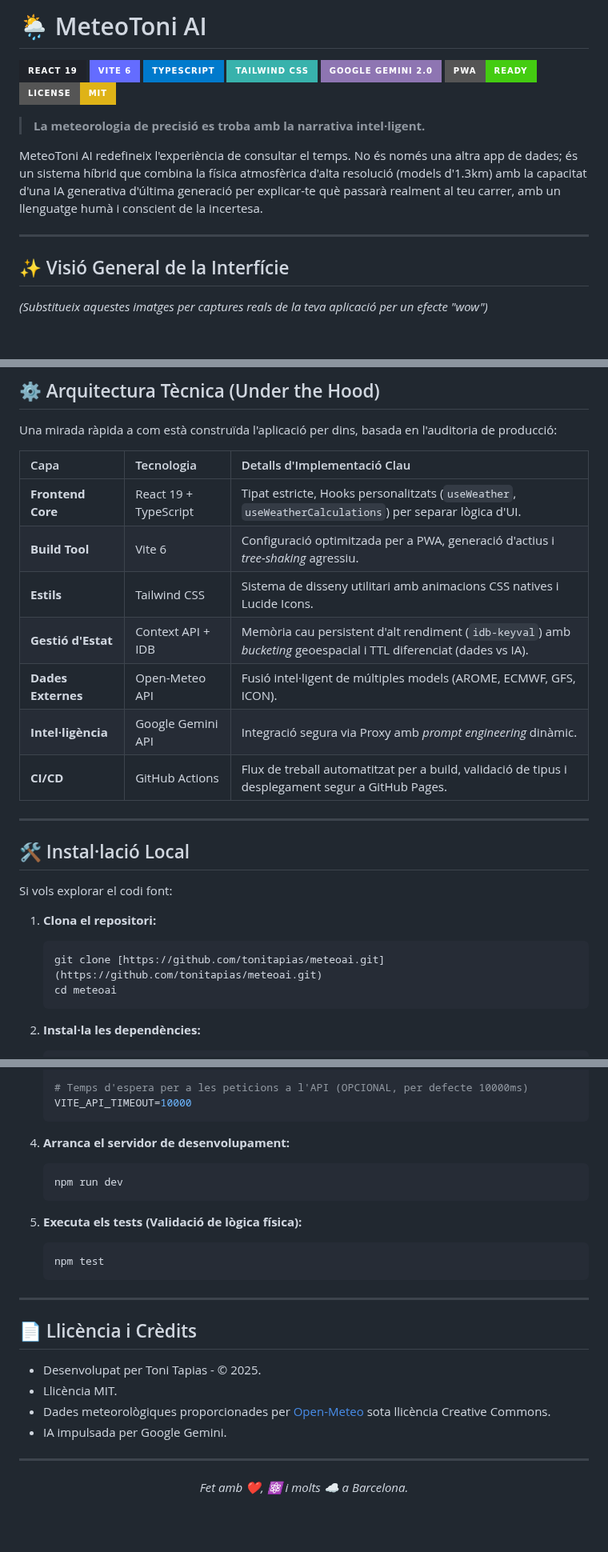
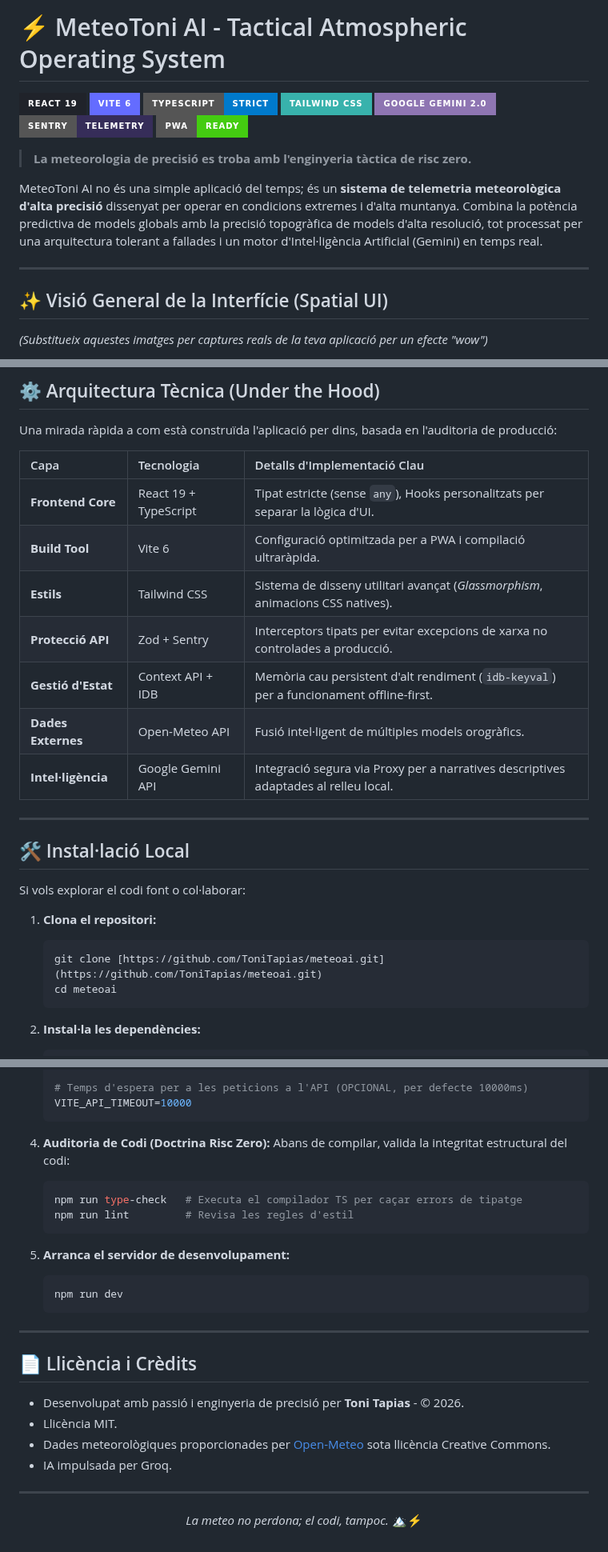
Before and after one commit to tonitapias/meteoai, a Markdown page: README.md, 3 parts joined by grey strips. Shown at 80% size. Drawn GitHub-style; badges without logos; blank space fills up the shorter version.

````diff
--- a/README.md
+++ b/README.md
@@ -1,20 +1,20 @@
-# 🌦️ MeteoToni AI
+# ⚡ MeteoToni AI - Tactical Atmospheric Operating System
 
 [![React](https://img.shields.io/badge/React_19-20232A?style=for-the-badge&logo=react&logoColor=61DAFB)](https://reactjs.org/)
 [![Vite](https://img.shields.io/badge/Vite_6-646CFF?style=for-the-badge&logo=vite&logoColor=white)](https://vitejs.dev/)
-[![TypeScript](https://img.shields.io/badge/TypeScript-007ACC?style=for-the-badge&logo=typescript&logoColor=white)](https://www.typescriptlang.org/)
+[![TypeScript](https://img.shields.io/badge/TypeScript-Strict-007ACC?style=for-the-badge&logo=typescript&logoColor=white)](https://www.typescriptlang.org/)
 [![Tailwind CSS](https://img.shields.io/badge/Tailwind_CSS-38B2AC?style=for-the-badge&logo=tailwind-css&logoColor=white)](https://tailwindcss.com/)
 [![Gemini AI](https://img.shields.io/badge/Google_Gemini_2.0-8E75B2?style=for-the-badge&logo=googlebard&logoColor=white)](https://deepmind.google/technologies/gemini/)
+[![Sentry](https://img.shields.io/badge/Sentry-Telemetry-362D59?style=for-the-badge&logo=sentry&logoColor=white)]()
 [![PWA Ready](https://img.shields.io/badge/PWA-Ready-success?style=for-the-badge&logo=pwa&logoColor=white)]()
-[![License: MIT](https://img.shields.io/badge/License-MIT-yellow.svg?style=for-the-badge)](https://opensource.org/licenses/MIT)
 
-> **La meteorologia de precisió es troba amb la narrativa intel·ligent.**
+> **La meteorologia de precisió es troba amb l'enginyeria tàctica de risc zero.**
 
-MeteoToni AI redefineix l'experiència de consultar el temps. No és només una altra app de dades; és un sistema híbrid que combina la física atmosfèrica d'alta resolució (models d'1.3km) amb la capacitat d'una IA generativa d'última generació per explicar-te què passarà realment al teu carrer, amb un llenguatge humà i conscient de la incertesa.
+MeteoToni AI no és una simple aplicació del temps; és un **sistema de telemetria meteorològica d'alta precisió** dissenyat per operar en condicions extremes i d'alta muntanya. Combina la potència predictiva de models globals amb la precisió topogràfica de models d'alta resolució, tot processat per una arquitectura tolerant a fallades i un motor d'Intel·ligència Artificial (Gemini) en temps real.
 
 ---
 
-## ✨ Visió General de la Interfície
+## ✨ Visió General de la Interfície (Spatial UI)
 
 *(Substitueix aquestes imatges per captures reals de la teva aplicació per un efecte "wow")*
 
@@ -63,23 +64,23 @@ Una mirada ràpida a com està construïda l'aplicació per dins, basada en l'au
 
 | Capa | Tecnologia | Detalls d'Implementació Clau |
 | :--- | :--- | :--- |
-| **Frontend Core** | React 19 + TypeScript | Tipat estricte, Hooks personalitzats (`useWeather`, `useWeatherCalculations`) per separar lògica d'UI. |
-| **Build Tool** | Vite 6 | Configuració optimitzada per a PWA, generació d'actius i *tree-shaking* agressiu. |
-| **Estils** | Tailwind CSS | Sistema de disseny utilitari amb animacions CSS natives i Lucide Icons. |
-| **Gestió d'Estat** | Context API + IDB | Memòria cau persistent d'alt rendiment (`idb-keyval`) amb *bucketing* geoespacial i TTL diferenciat (dades vs IA). |
-| **Dades Externes** | Open-Meteo API | Fusió intel·ligent de múltiples models (AROME, ECMWF, GFS, ICON). |
-| **Intel·ligència** | Google Gemini API | Integració segura via Proxy amb *prompt engineering* dinàmic. |
-| **CI/CD** | GitHub Actions | Flux de treball automatitzat per a build, validació de tipus i desplegament segur a GitHub Pages. |
+| **Frontend Core** | React 19 + TypeScript | Tipat estricte (sense `any`), Hooks personalitzats per separar la lògica d'UI. |
+| **Build Tool** | Vite 6 | Configuració optimitzada per a PWA i compilació ultraràpida. |
+| **Estils** | Tailwind CSS | Sistema de disseny utilitari avançat (*Glassmorphism*, animacions CSS natives). |
+| **Protecció API** | Zod + Sentry | Interceptors tipats per evitar excepcions de xarxa no controlades a producció. |
+| **Gestió d'Estat** | Context API + IDB | Memòria cau persistent d'alt rendiment (`idb-keyval`) per a funcionament offline-first. |
+| **Dades Externes** | Open-Meteo API | Fusió intel·ligent de múltiples models orogràfics. |
+| **Intel·ligència** | Google Gemini API | Integració segura via Proxy per a narratives descriptives adaptades al relleu local. |
 
 ---
 
 ## 🛠️ Instal·lació Local
 
-Si vols explorar el codi font:
+Si vols explorar el codi font o col·laborar:
 
 1.  **Clona el repositori:**
     ```bash
-    git clone [https://github.com/tonitapias/meteoai.git](https://github.com/tonitapias/meteoai.git)
+    git clone [https://github.com/ToniTapias/meteoai.git](https://github.com/ToniTapias/meteoai.git)
     cd meteoai
     ```
 
@@ -99,26 +100,28 @@ Si vols explorar el codi font:
     VITE_API_TIMEOUT=10000
     ```
 
-4.  **Arranca el servidor de desenvolupament:**
+4.  **Auditoria de Codi (Doctrina Risc Zero):**
+    Abans de compilar, valida la integritat estructural del codi:
+    ```bash
+    npm run type-check   # Executa el compilador TS per caçar errors de tipatge
+    npm run lint         # Revisa les regles d'estil
+    ```
+
+5.  **Arranca el servidor de desenvolupament:**
     ```bash
     npm run dev
-    ```
-
-5.  **Executa els tests (Validació de lògica física):**
-    ```bash
-    npm test
     ```
 
 ---
 
 ## 📄 Llicència i Crèdits
 
-* Desenvolupat per Toni Tapias - © 2025.
+* Desenvolupat amb passió i enginyeria de precisió per **Toni Tapias** - © 2026.
 * Llicència MIT.
 * Dades meteorològiques proporcionades per [Open-Meteo](https://open-meteo.com/) sota llicència Creative Commons.
-* IA impulsada per Google Gemini.
+* IA impulsada per Groq.
 
 ---
 <div align="center">
-  <p><em>Fet amb ❤️, ⚛️ i molts ☁️ a Barcelona.</em></p>
+  <p><em>La meteo no perdona; el codi, tampoc.</em> 🏔️⚡</p>
 </div>
````
Also changed, not shown: other parts of README.md (+22 -21 lines), public/screenshot-mobile.png, 1 other file.
